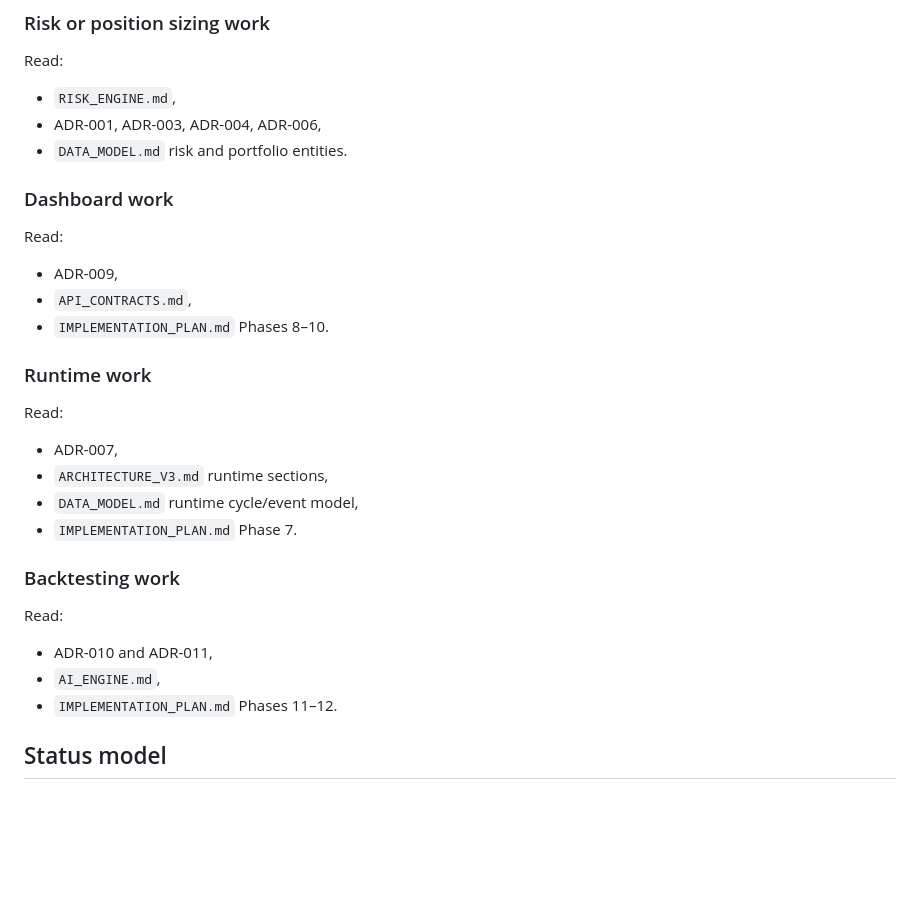
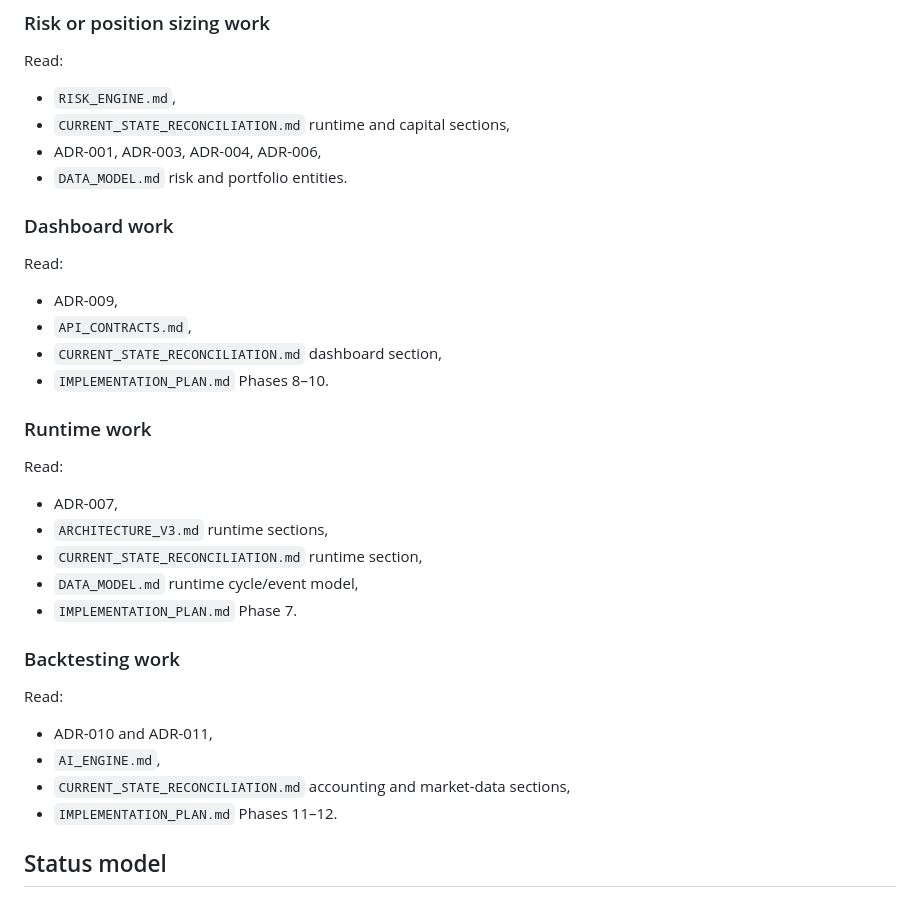
Before and after one commit to paulrponcedeleon-create/-paul-ai-trader, a Markdown page: docs/v3/README.md, the part around one of its changes. Rendered like a GitHub page; blank space fills up the shorter version.

```diff
--- a/docs/v3/README.md
+++ b/docs/v3/README.md
@@ -79,6 +88,7 @@ Read:
 Read:
 
 - `RISK_ENGINE.md`,
+- `CURRENT_STATE_RECONCILIATION.md` runtime and capital sections,
 - ADR-001, ADR-003, ADR-004, ADR-006,
 - `DATA_MODEL.md` risk and portfolio entities.
 
@@ -88,6 +98,7 @@ Read:
 
 - ADR-009,
 - `API_CONTRACTS.md`,
+- `CURRENT_STATE_RECONCILIATION.md` dashboard section,
 - `IMPLEMENTATION_PLAN.md` Phases 8–10.
 
 ### Runtime work
@@ -96,6 +107,7 @@ Read:
 
 - ADR-007,
 - `ARCHITECTURE_V3.md` runtime sections,
+- `CURRENT_STATE_RECONCILIATION.md` runtime section,
 - `DATA_MODEL.md` runtime cycle/event model,
 - `IMPLEMENTATION_PLAN.md` Phase 7.
 
@@ -105,6 +117,7 @@ Read:
 
 - ADR-010 and ADR-011,
 - `AI_ENGINE.md`,
+- `CURRENT_STATE_RECONCILIATION.md` accounting and market-data sections,
 - `IMPLEMENTATION_PLAN.md` Phases 11–12.
 
 ## Status model
```
Also changed, not shown: other parts of docs/v3/README.md (+17 -8 lines).
